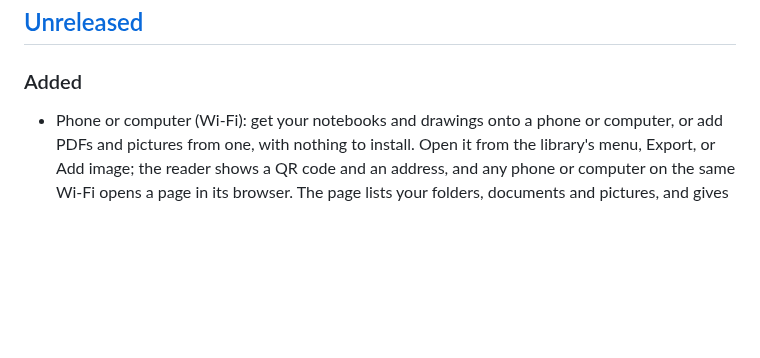
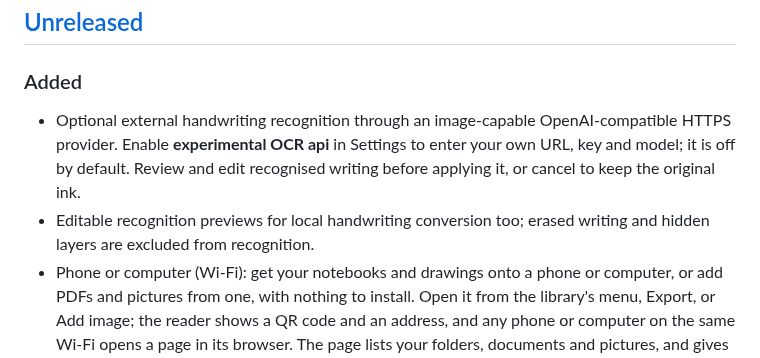
Before and after one commit to EmirErtorer/ink-away.koplugin, a Markdown page: CHANGELOG.md, the part around the change. Drawn GitHub-style; blank space fills up the shorter version.

```diff
--- a/CHANGELOG.md
+++ b/CHANGELOG.md
@@ -9,6 +9,12 @@ versions marked *Prerelease* were test builds.
 ## [Unreleased]
 
 ### Added
+- Optional external handwriting recognition through an image-capable
+  OpenAI-compatible HTTPS provider. Enable **experimental OCR api** in Settings
+  to enter your own URL, key and model; it is off by default. Review and edit
+  recognised writing before applying it, or cancel to keep the original ink.
+- Editable recognition previews for local handwriting conversion too; erased
+  writing and hidden layers are excluded from recognition.
 - Phone or computer (Wi-Fi): get your notebooks and drawings onto a phone or
   computer, or add PDFs and pictures from one, with nothing to install. Open
   it from the library's menu, Export, or Add image; the reader shows a QR code
```
Also changed, not shown: README.md (+5 -2 lines), assets/screenshots/ocr-api-before.png (added), assets/screenshots/ocr-api-disabled.png (added), assets/screenshots/ocr-api-enabled.png (added), assets/screenshots/ocr-api-preview.png (added).
